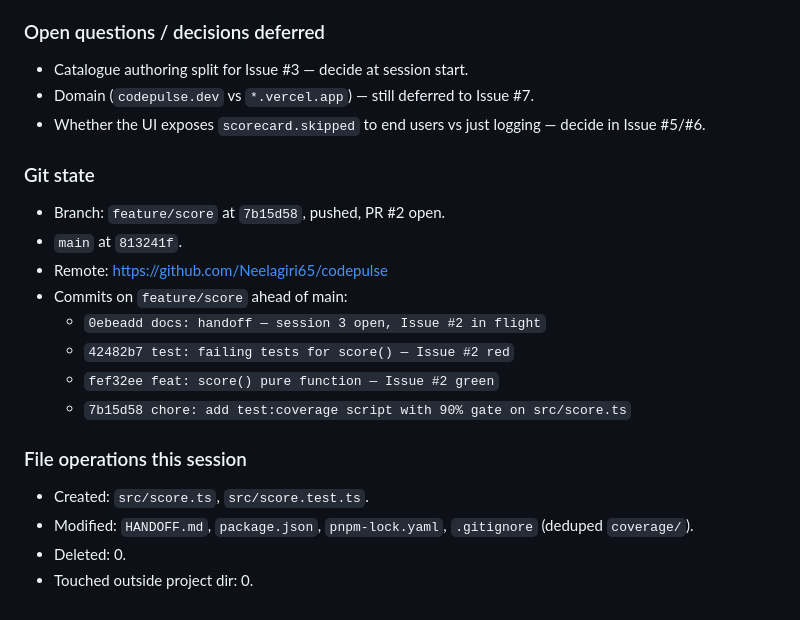
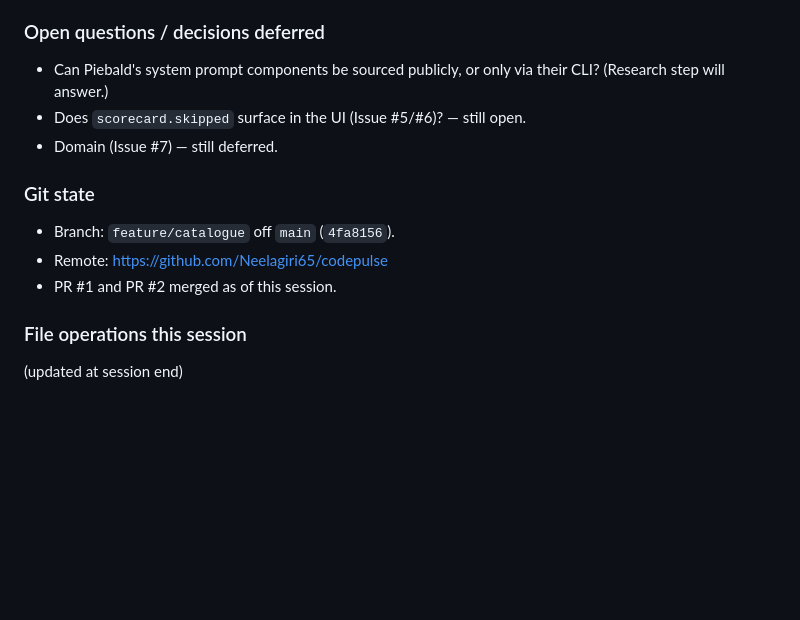
Before and after one commit to Neelagiri65/codepulse, a Markdown page: HANDOFF.md, the part around one of its changes. Drawn GitHub-style; blank space fills up the shorter version.

```diff
--- a/HANDOFF.md
+++ b/HANDOFF.md
@@ -47,21 +51,13 @@ Issue #3 also needs `scripts/validate-catalogue.ts` (schema + non-empty `source_
 
 ### Open questions / decisions deferred
-- Catalogue authoring split for Issue #3 — decide at session start.
-- Domain (`codepulse.dev` vs `*.vercel.app`) — still deferred to Issue #7.
-- Whether the UI exposes `scorecard.skipped` to end users vs just logging — decide in Issue #5/#6.
+- Can Piebald's system prompt components be sourced publicly, or only via their CLI? (Research step will answer.)
+- Does `scorecard.skipped` surface in the UI (Issue #5/#6)? — still open.
+- Domain (Issue #7) — still deferred.
 
 ### Git state
-- Branch: `feature/score` at `7b15d58`, pushed, PR #2 open.
-- `main` at `813241f`.
+- Branch: `feature/catalogue` off `main` (`4fa8156`).
 - Remote: https://github.com/Neelagiri65/codepulse
-- Commits on `feature/score` ahead of main:
-  - `0ebeadd docs: handoff — session 3 open, Issue #2 in flight`
-  - `42482b7 test: failing tests for score() — Issue #2 red`
-  - `fef32ee feat: score() pure function — Issue #2 green`
-  - `7b15d58 chore: add test:coverage script with 90% gate on src/score.ts`
+- PR #1 and PR #2 merged as of this session.
 
 ### File operations this session
-- Created: `src/score.ts`, `src/score.test.ts`.
-- Modified: `HANDOFF.md`, `package.json`, `pnpm-lock.yaml`, `.gitignore` (deduped `coverage/`).
-- Deleted: 0.
-- Touched outside project dir: 0.
+(updated at session end)
```
Also changed, not shown: other parts of HANDOFF.md (+34 -30 lines).
